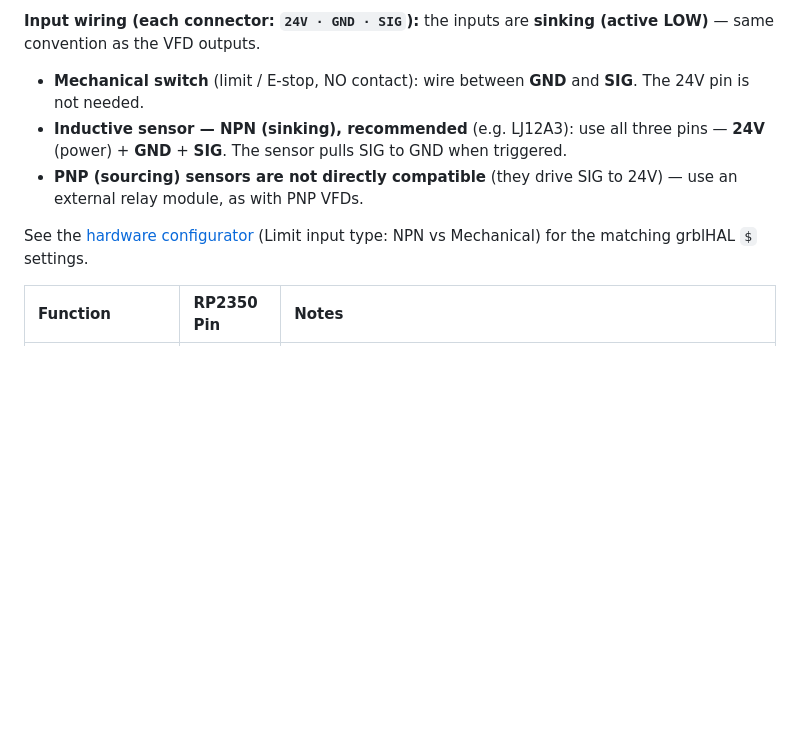
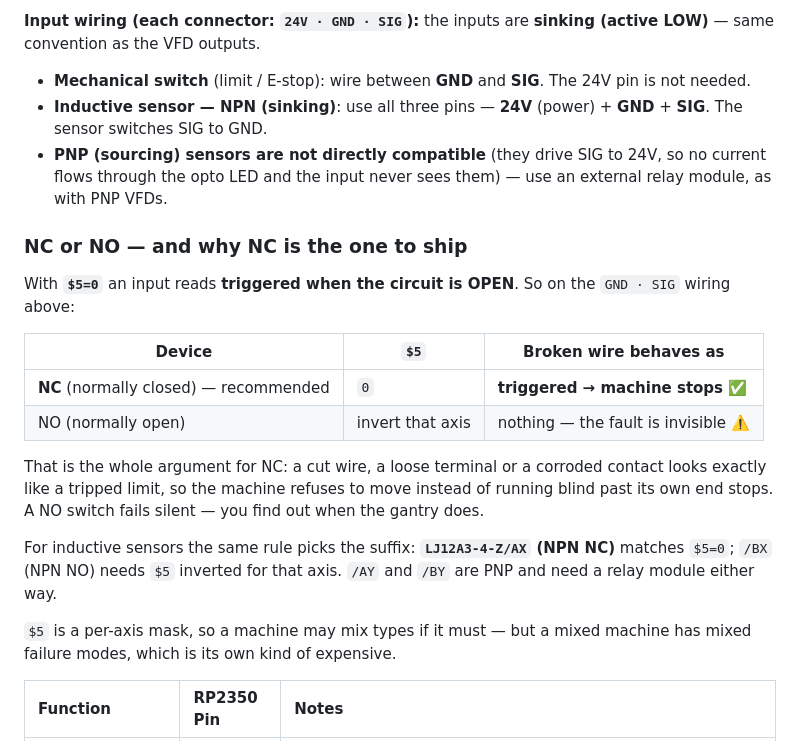
Before and after one commit to rectabot/RectaBot, a Markdown page: Docs/Reference/Pinout.md, the part around the change. GitHub-like rendering; blank space fills up the shorter version.

Commit message:
docs(pinout): correct the limit wiring — NC with $5=0, and say why
The guide paired "mechanical switch (NO contact)" with $5=0 elsewhere in the
same file. Those two together put the machine in alarm at power-up: with $5=0 an
input reads triggered when the circuit is OPEN, which is the resting state of a
NO switch. Verified on the reference machine, where NC switches on GND–SIG with
$5=0 behave correctly and a disconnected wire shows as a tripped limit.

Rewritten as the choice it actually is: NC is what to ship, because a cut wire,
a loose terminal or a corroded contact then look like a tripped limit and stop
the machine, while a NO switch fails silent. Adds the matching sensor suffixes
(/AX is NPN NC, /BX is NPN NO) and drops a stale pointer to a configurator page
that no longer generates $ settings.

Co-Authored-By: Claude Opus 5 <noreply@anthropic.com>

```diff
--- a/Docs/Reference/Pinout.md
+++ b/Docs/Reference/Pinout.md
@@ -16,11 +16,31 @@ Stepper drivers operate in **Common Anode** mode: +5V on OPT+, the 74HC14D pulls
 **Input galvanic isolation:** 10 isolated inputs via **LTV-217-B-G** optocouplers (U8-U20), powered from **+24V_ISO** (B2424S-2WR3 isolated DC/DC). GND_ISO is separated from GND by a 2mm copper void barrier.
 
 **Input wiring (each connector: `24V · GND · SIG`):** the inputs are **sinking (active LOW)** — same convention as the VFD outputs.
-- **Mechanical switch** (limit / E-stop, NO contact): wire between **GND** and **SIG**. The 24V pin is not needed.
-- **Inductive sensor — NPN (sinking), recommended** (e.g. LJ12A3): use all three pins — **24V** (power) + **GND** + **SIG**. The sensor pulls SIG to GND when triggered.
-- **PNP (sourcing) sensors are not directly compatible** (they drive SIG to 24V) — use an external relay module, as with PNP VFDs.
+- **Mechanical switch** (limit / E-stop): wire between **GND** and **SIG**. The 24V pin is not needed.
+- **Inductive sensor — NPN (sinking)**: use all three pins — **24V** (power) + **GND** + **SIG**. The sensor switches SIG to GND.
+- **PNP (sourcing) sensors are not directly compatible** (they drive SIG to 24V, so no current flows through the opto LED and the input never sees them) — use an external relay module, as with PNP VFDs.
 
-See the [hardware configurator](../configurator/index.html) (Limit input type: NPN vs Mechanical) for the matching grblHAL `$` settings.
+### NC or NO — and why NC is the one to ship
+
+With **`$5=0`** an input reads **triggered when the circuit is OPEN**. So on the
+`GND · SIG` wiring above:
+
+| Device | `$5` | Broken wire behaves as |
+|---|---|---|
+| **NC** (normally closed) — recommended | `0` | **triggered → machine stops** ✅ |
+| NO (normally open) | invert that axis | nothing — the fault is invisible ⚠️ |
+
+That is the whole argument for NC: a cut wire, a loose terminal or a corroded
+contact looks exactly like a tripped limit, so the machine refuses to move instead
+of running blind past its own end stops. A NO switch fails silent — you find out
+when the gantry does.
+
+For inductive sensors the same rule picks the suffix: **`LJ12A3-4-Z/AX` (NPN NC)**
+matches `$5=0`; `/BX` (NPN NO) needs `$5` inverted for that axis. `/AY` and `/BY`
+are PNP and need a relay module either way.
+
+`$5` is a per-axis mask, so a machine may mix types if it must — but a mixed
+machine has mixed failure modes, which is its own kind of expensive.
 
 | Function | RP2350 Pin | Notes |
 | :--- | :--- | :--- |
```
